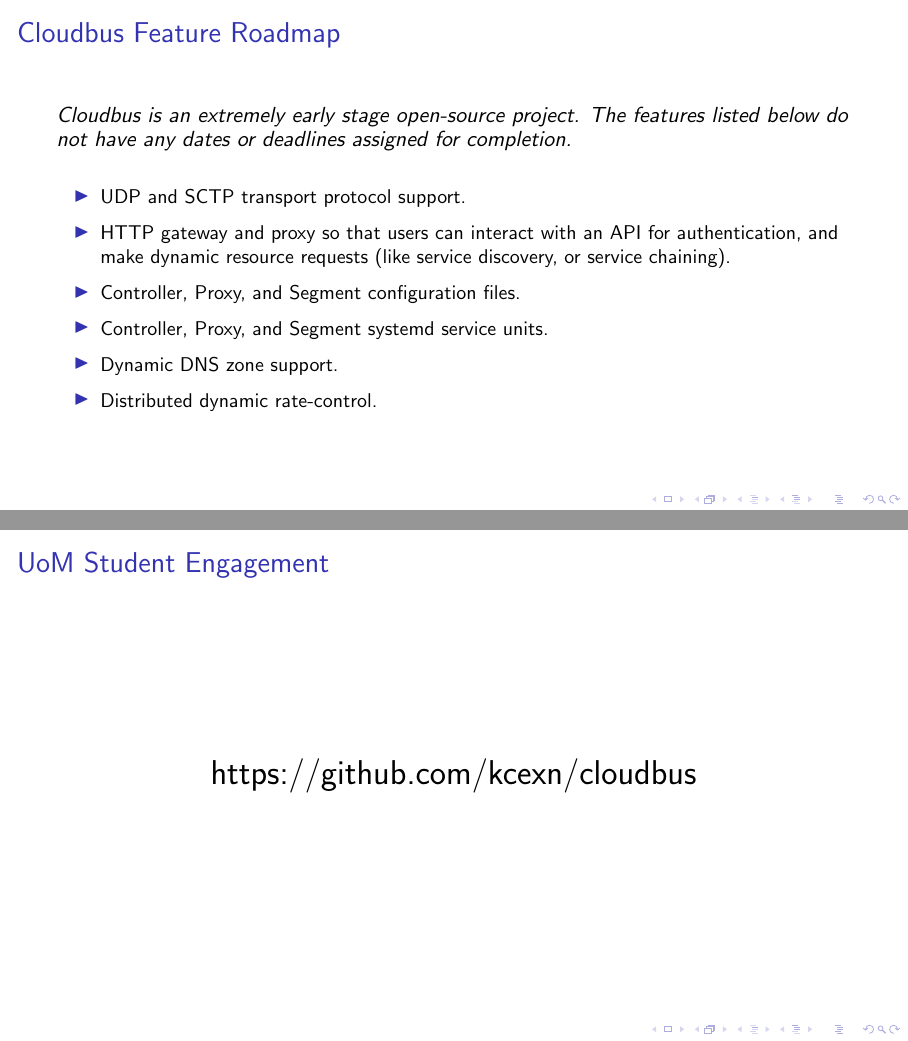
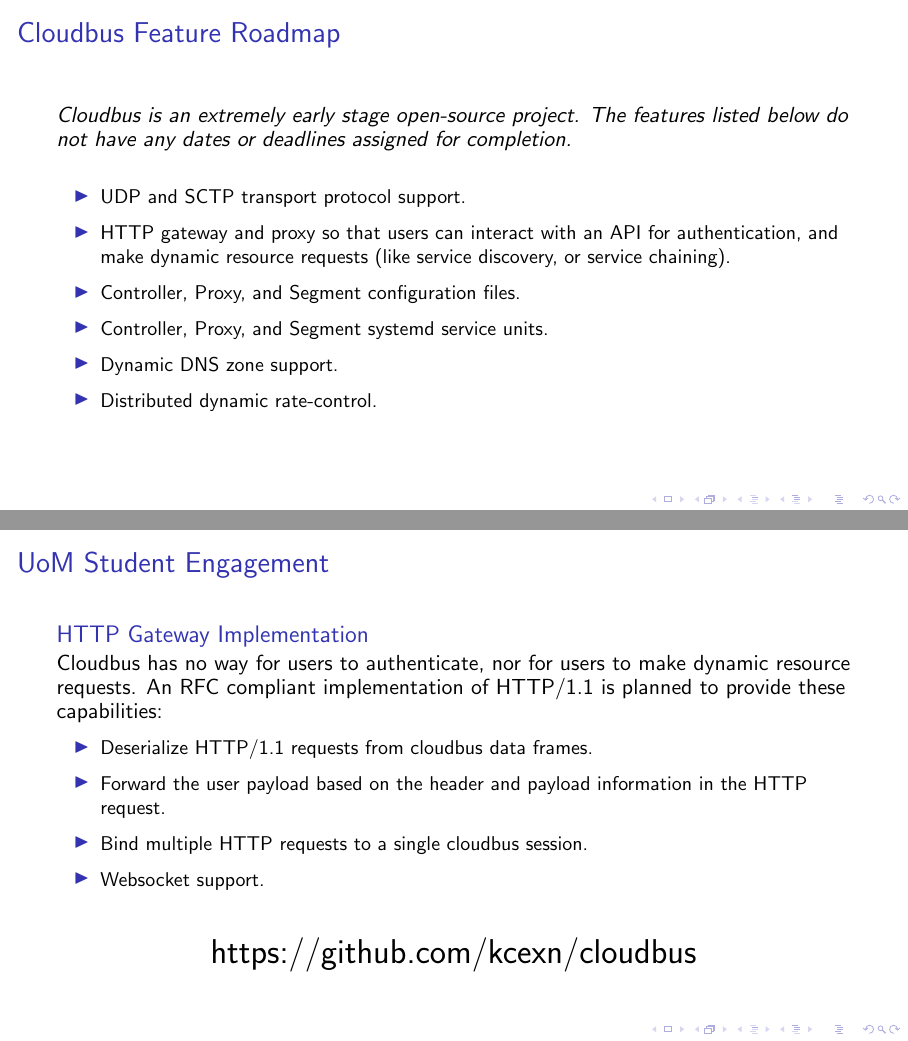
Before and after one commit to kcexn/cloudbus, LaTeX slides (presentations/UoM Architecture and Dynamic Rate Limiting/uom-architecture.tex, which reads presentations/UoM Architecture and Dynamic Rate Limiting/frames/uom.tex): pages 5 and 8 of 8, joined at a grey line. Compiled offline with pdfLaTeX; a LaTeX package or settings file that is missing is left out.

Commit message:
txs auto checkin

```diff
--- a/presentations/UoM Architecture and Dynamic Rate Limiting/frames/uom.tex
+++ b/presentations/UoM Architecture and Dynamic Rate Limiting/frames/uom.tex
@@ -26,6 +26,18 @@
 		\end{block}
 	}
 	\only<3>{
+		\begin{block}{HTTP Gateway Implementation}
+			Cloudbus has no way for users to authenticate, nor for users to make dynamic resource requests. An RFC compliant %
+			implementation of HTTP/1.1 is planned to provide these capabilities:
+			\small
+			\begin{itemize}
+				\item Deserialize HTTP/1.1 requests from cloudbus data frames.
+				\item Forward the user payload based on the header and payload information in the HTTP request.
+				\item Bind multiple HTTP requests to a single cloudbus session.
+				\item Websocket support.
+			\end{itemize}
+			\normalsize
+		\end{block}
 	}
 	\only<3>{
 		\begin{center}
```
